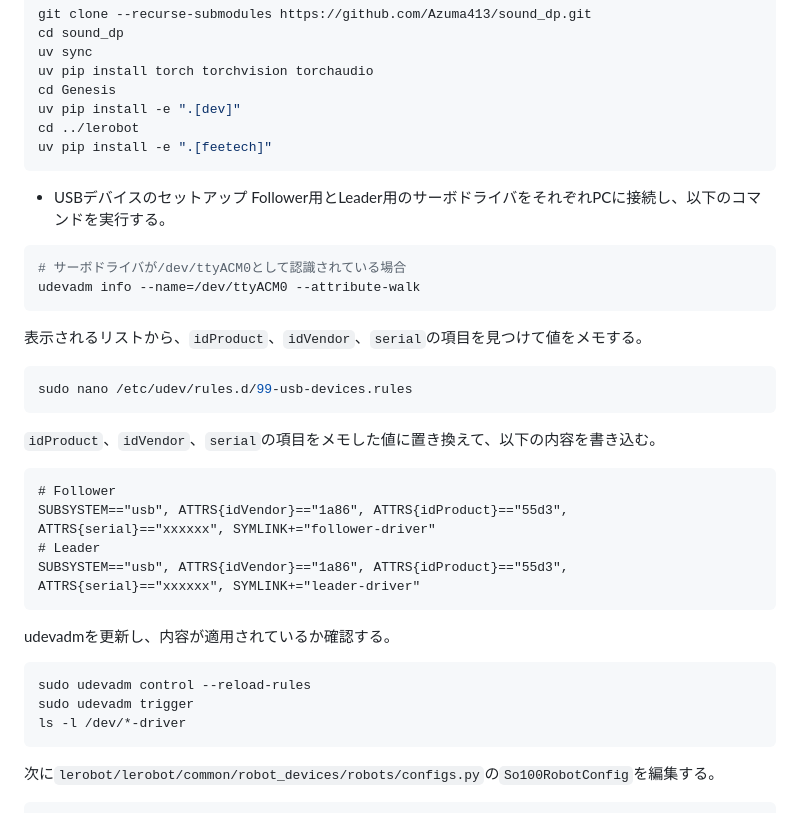
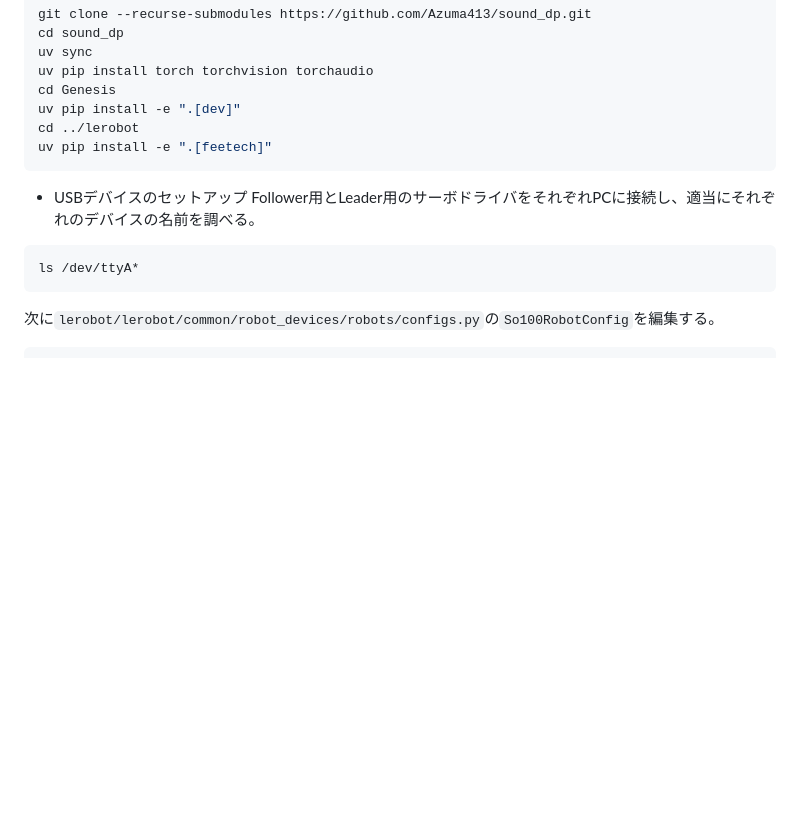
Before and after one commit to Azuma413/SoundIL, a Markdown page: README.md, the part around the change. Drawn GitHub-style; blank space fills up the shorter version.

Commit message:
readmeのudev rulesの記述を削除

````diff
--- a/README.md
+++ b/README.md
@@ -16,27 +16,9 @@ cd ../lerobot
 uv pip install -e ".[feetech]"
 ```
 - USBデバイスのセットアップ
-Follower用とLeader用のサーボドライバをそれぞれPCに接続し、以下のコマンドを実行する。
+Follower用とLeader用のサーボドライバをそれぞれPCに接続し、適当にそれぞれのデバイスの名前を調べる。
 ```bash
-# サーボドライバが/dev/ttyACM0として認識されている場合
-udevadm info --name=/dev/ttyACM0 --attribute-walk
-```
-表示されるリストから、`idProduct`、`idVendor`、`serial`の項目を見つけて値をメモする。
-```bash
-sudo nano /etc/udev/rules.d/99-usb-devices.rules
-```
-`idProduct`、`idVendor`、`serial`の項目をメモした値に置き換えて、以下の内容を書き込む。
-```
-# Follower
-SUBSYSTEM=="usb", ATTRS{idVendor}=="1a86", ATTRS{idProduct}=="55d3", ATTRS{serial}=="xxxxxx", SYMLINK+="follower-driver"
-# Leader
-SUBSYSTEM=="usb", ATTRS{idVendor}=="1a86", ATTRS{idProduct}=="55d3", ATTRS{serial}=="xxxxxx", SYMLINK+="leader-driver"
-```
-udevadmを更新し、内容が適用されているか確認する。
-```
-sudo udevadm control --reload-rules
-sudo udevadm trigger
-ls -l /dev/*-driver
+ls /dev/ttyA*
 ```
 次に`lerobot/lerobot/common/robot_devices/robots/configs.py`の`So100RobotConfig`を編集する。
 ```python
````
